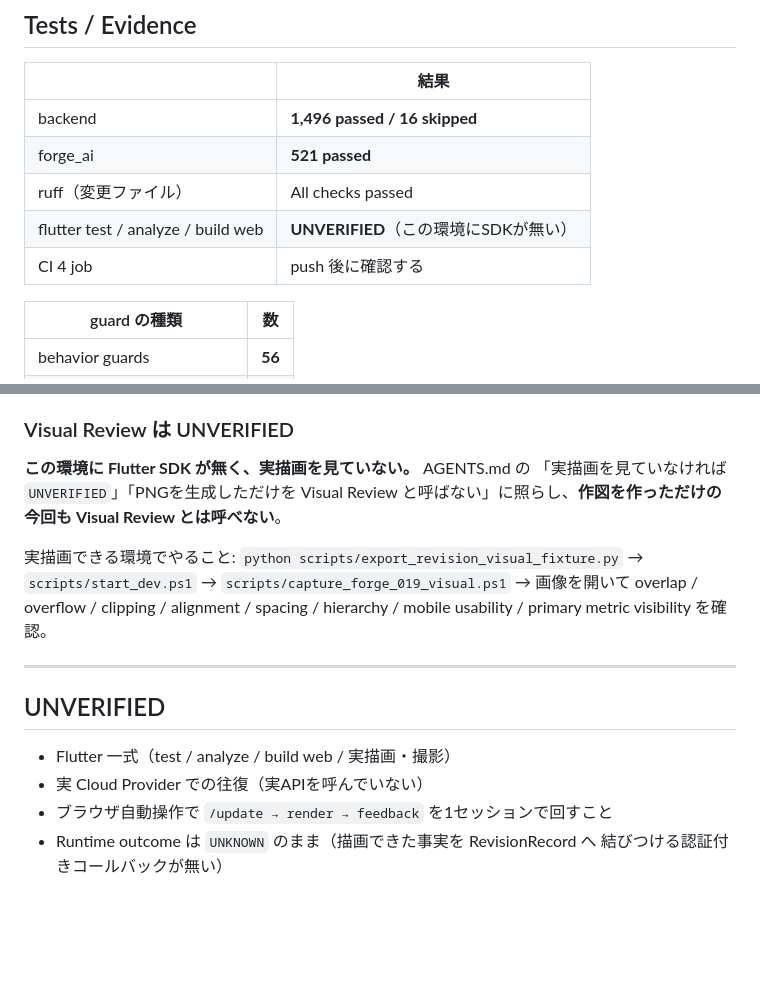
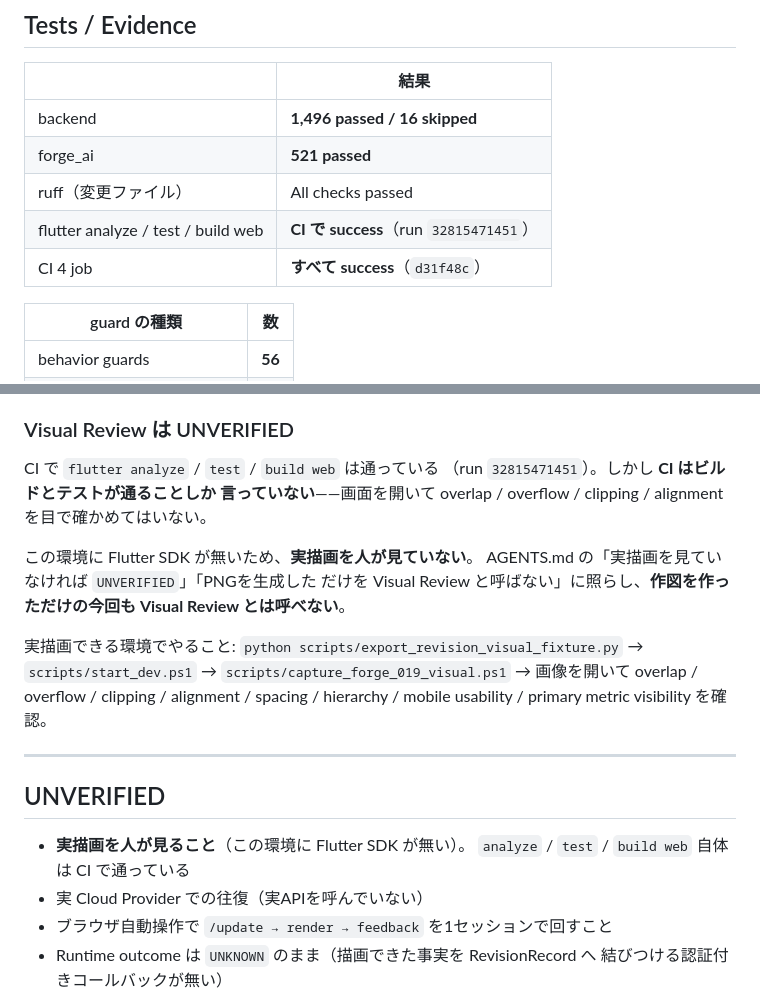
Before and after one commit to hs9cghkmpw-alt/forge, a Markdown page: docs/HANDOFF.md, 2 parts joined by grey strips. Drawn GitHub-style; blank space fills up the shorter version.

Commit message:
docs: CIの実測に合わせて UNVERIFIED の範囲を訂正する
run 32815471451 (d31f48c) の4 jobがすべて success だった。frontend
(Flutter) job で flutter analyze / flutter test / flutter build web が
実際に走って通っている。

したがってこの3つを UNVERIFIED と書いたのは誤りだったので訂正する。

残る UNVERIFIED は「実描画を人が見ること」だけである。CIはビルドと
テストが通ることしか言っておらず、画面を開いて overlap / overflow /
clipping / alignment を目で確かめてはいない。

HANDOFF / report / visual-evidence manifest の3箇所を直した。

Co-Authored-By: Claude Opus 5 <noreply@anthropic.com>
Claude-Session: https://claude.ai/code/session_01Wsz6QLKnDVaQ1XTJWgLXm5

```diff
--- a/docs/HANDOFF.md
+++ b/docs/HANDOFF.md
@@ -69,8 +69,8 @@ Flutter Host / 会話
 | backend | **1,496 passed / 16 skipped** |
 | forge_ai | **521 passed** |
 | ruff（変更ファイル） | All checks passed |
-| flutter test / analyze / build web | **UNVERIFIED**（この環境にSDKが無い） |
-| CI 4 job | push 後に確認する |
+| flutter analyze / test / build web | **CI で success**（run `32815471451`） |
+| CI 4 job | **すべて success**（`d31f48c`） |
 
 | guard の種類 | 数 |
 |---|---|
@@ -94,10 +94,15 @@ Flutter Host / 会話
 
 ### Visual Review は UNVERIFIED
 
-**この環境に Flutter SDK が無く、実描画を見ていない。** AGENTS.md の
-「実描画を見ていなければ `UNVERIFIED`」「PNGを生成しただけを Visual
-Review と呼ばない」に照らし、**作図を作っただけの今回も Visual Review
-とは呼べない**。
+CI で `flutter analyze` / `test` / `build web` は通っている
+（run `32815471451`）。しかし **CI はビルドとテストが通ることしか
+言っていない**——画面を開いて overlap / overflow / clipping /
+alignment を目で確かめてはいない。
+
+この環境に Flutter SDK が無いため、**実描画を人が見ていない**。
+AGENTS.md の「実描画を見ていなければ `UNVERIFIED`」「PNGを生成した
+だけを Visual Review と呼ばない」に照らし、**作図を作っただけの今回も
+Visual Review とは呼べない**。
 
 実描画できる環境でやること: `python scripts/export_revision_visual_fixture.py`
 → `scripts/start_dev.ps1` → `scripts/capture_forge_019_visual.ps1` →
@@ -108,7 +113,8 @@ hierarchy / mobile usability / primary metric visibility を確認。
 
 ## UNVERIFIED
 
-- Flutter 一式（test / analyze / build web / 実描画・撮影）
+- **実描画を人が見ること**（この環境に Flutter SDK が無い）。
+  `analyze` / `test` / `build web` 自体は CI で通っている
 - 実 Cloud Provider での往復（実APIを呼んでいない）
 - ブラウザ自動操作で `/update → render → feedback` を1セッションで回すこと
 - Runtime outcome は `UNKNOWN` のまま（描画できた事実を RevisionRecord へ
```
